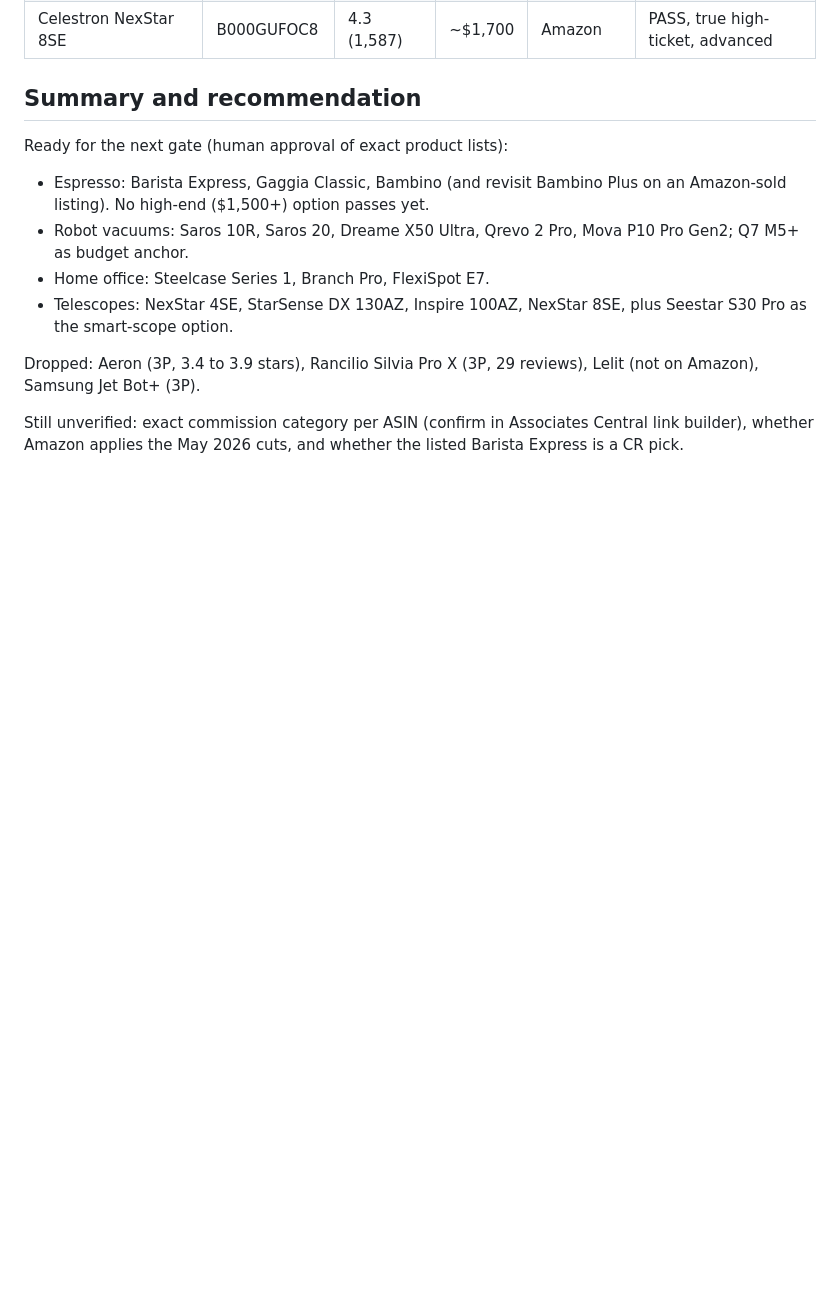
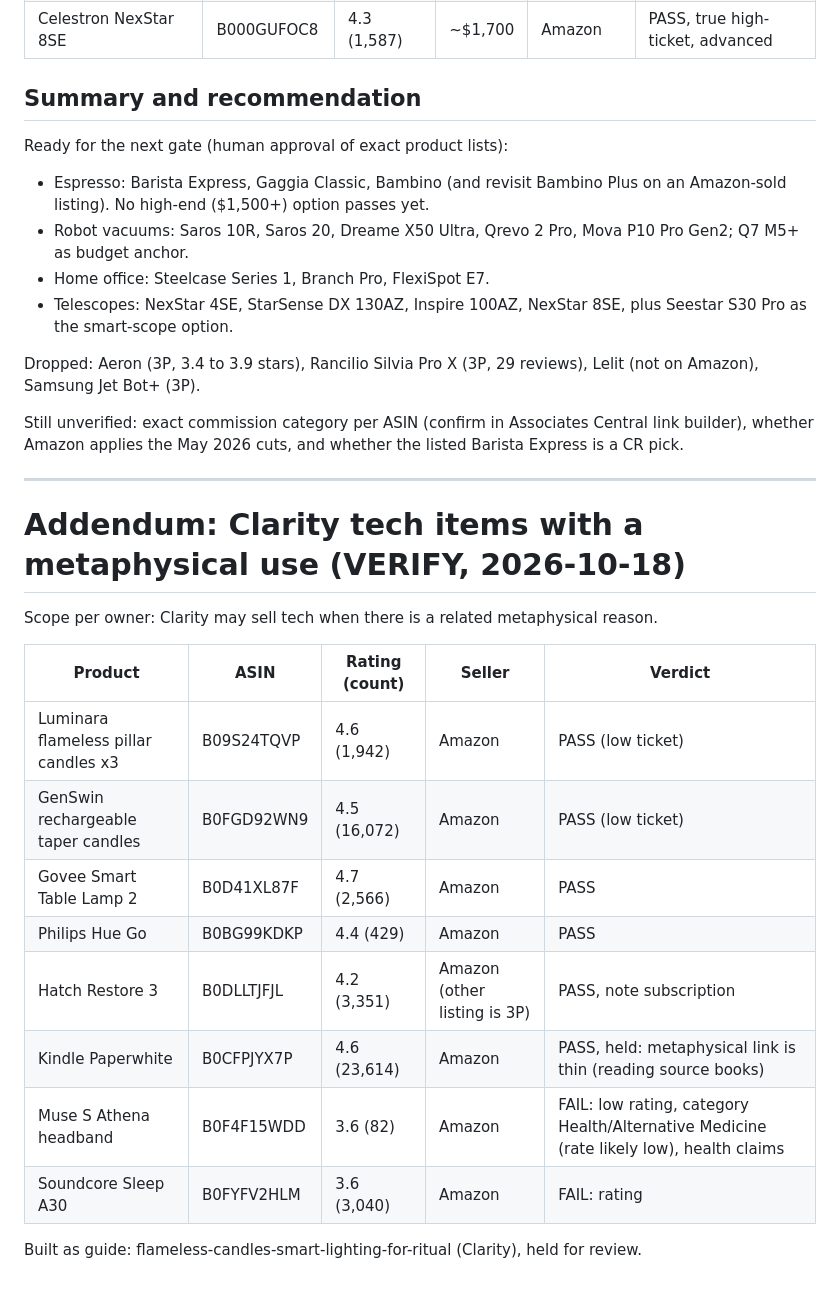
Before and after one commit to Vonguul/Amazon_Affiliate, a Markdown page: research/HIGH-TICKET-SHORTLIST-2026-10-18.md, the part around the change. GitHub-like rendering; blank space fills up the shorter version.

Commit message:
Add Clarity tech-item verification addendum
Co-Authored-By: Claude Sonnet 5.5 <noreply@anthropic.com>

```diff
--- a/research/HIGH-TICKET-SHORTLIST-2026-10-18.md
+++ b/research/HIGH-TICKET-SHORTLIST-2026-10-18.md
@@ -161,3 +161,22 @@ Dropped: Aeron (3P, 3.4 to 3.9 stars), Rancilio Silvia Pro X (3P, 29 reviews), L
 
 Still unverified: exact commission category per ASIN (confirm in Associates Central link builder),
 whether Amazon applies the May 2026 cuts, and whether the listed Barista Express is a CR pick.
+
+---
+
+# Addendum: Clarity tech items with a metaphysical use (VERIFY, 2026-10-18)
+
+Scope per owner: Clarity may sell tech when there is a related metaphysical reason.
+
+| Product | ASIN | Rating (count) | Seller | Verdict |
+|---|---|---|---|---|
+| Luminara flameless pillar candles x3 | B09S24TQVP | 4.6 (1,942) | Amazon | PASS (low ticket) |
+| GenSwin rechargeable taper candles | B0FGD92WN9 | 4.5 (16,072) | Amazon | PASS (low ticket) |
+| Govee Smart Table Lamp 2 | B0D41XL87F | 4.7 (2,566) | Amazon | PASS |
+| Philips Hue Go | B0BG99KDKP | 4.4 (429) | Amazon | PASS |
+| Hatch Restore 3 | B0DLLTJFJL | 4.2 (3,351) | Amazon (other listing is 3P) | PASS, note subscription |
+| Kindle Paperwhite | B0CFPJYX7P | 4.6 (23,614) | Amazon | PASS, held: metaphysical link is thin (reading source books) |
+| Muse S Athena headband | B0F4F15WDD | 3.6 (82) | Amazon | FAIL: low rating, category Health/Alternative Medicine (rate likely low), health claims |
+| Soundcore Sleep A30 | B0FYFV2HLM | 3.6 (3,040) | Amazon | FAIL: rating |
+
+Built as guide: flameless-candles-smart-lighting-for-ritual (Clarity), held for review.
```
